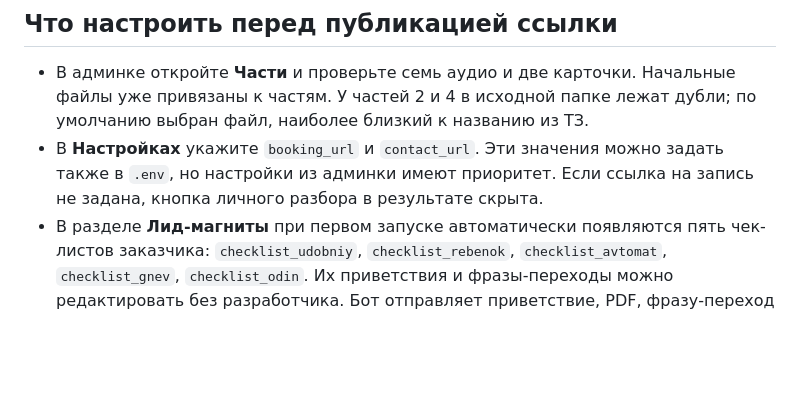
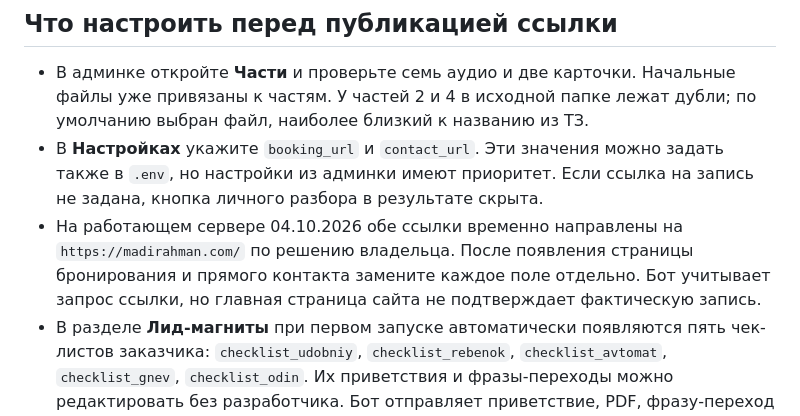
Before and after one commit to sadsoulpro/tgbotmadi, a Markdown page: README.md, the part around the change. GitHub-like rendering; blank space fills up the shorter version.

```diff
--- a/README.md
+++ b/README.md
@@ -35,6 +35,7 @@
 
 - В админке откройте **Части** и проверьте семь аудио и две карточки. Начальные файлы уже привязаны к частям. У частей 2 и 4 в исходной папке лежат дубли; по умолчанию выбран файл, наиболее близкий к названию из ТЗ.
 - В **Настройках** укажите `booking_url` и `contact_url`. Эти значения можно задать также в `.env`, но настройки из админки имеют приоритет. Если ссылка на запись не задана, кнопка личного разбора в результате скрыта.
+- На работающем сервере 04.10.2026 обе ссылки временно направлены на `https://madirahman.com/` по решению владельца. После появления страницы бронирования и прямого контакта замените каждое поле отдельно. Бот учитывает запрос ссылки, но главная страница сайта не подтверждает фактическую запись.
 - В разделе **Лид-магниты** при первом запуске автоматически появляются пять чек-листов заказчика: `checklist_udobniy`, `checklist_rebenok`, `checklist_avtomat`, `checklist_gnev`, `checklist_odin`. Их приветствия и фразы-переходы можно редактировать без разработчика. Бот отправляет приветствие, PDF, фразу-переход и затем общее приветствие с одной кнопкой «Начать». Для неизвестного тега или входа без тега — только общее приветствие. Повторный вход с другим тегом выдаёт его файл, но сохраняет шаг и оценки. Существующие настройки тегов при обновлении не перезаписываются.
 - В **Текстах** отредактируйте формулировки. Приветствие из PDF внесено с уточнённой по MP3 длительностью. Сохраняйте переменные в фигурных скобках.
 - В приветствии диапазон длительности уточнён по самим MP3: некоторые записи короче 4 минут, одна длится около 9 минут 28 секунд. Текущий текст сообщает «примерно от трёх до десяти минут».
```
Also changed, not shown: АУДИТ_ТЗ.md (+2 -0 lines).
